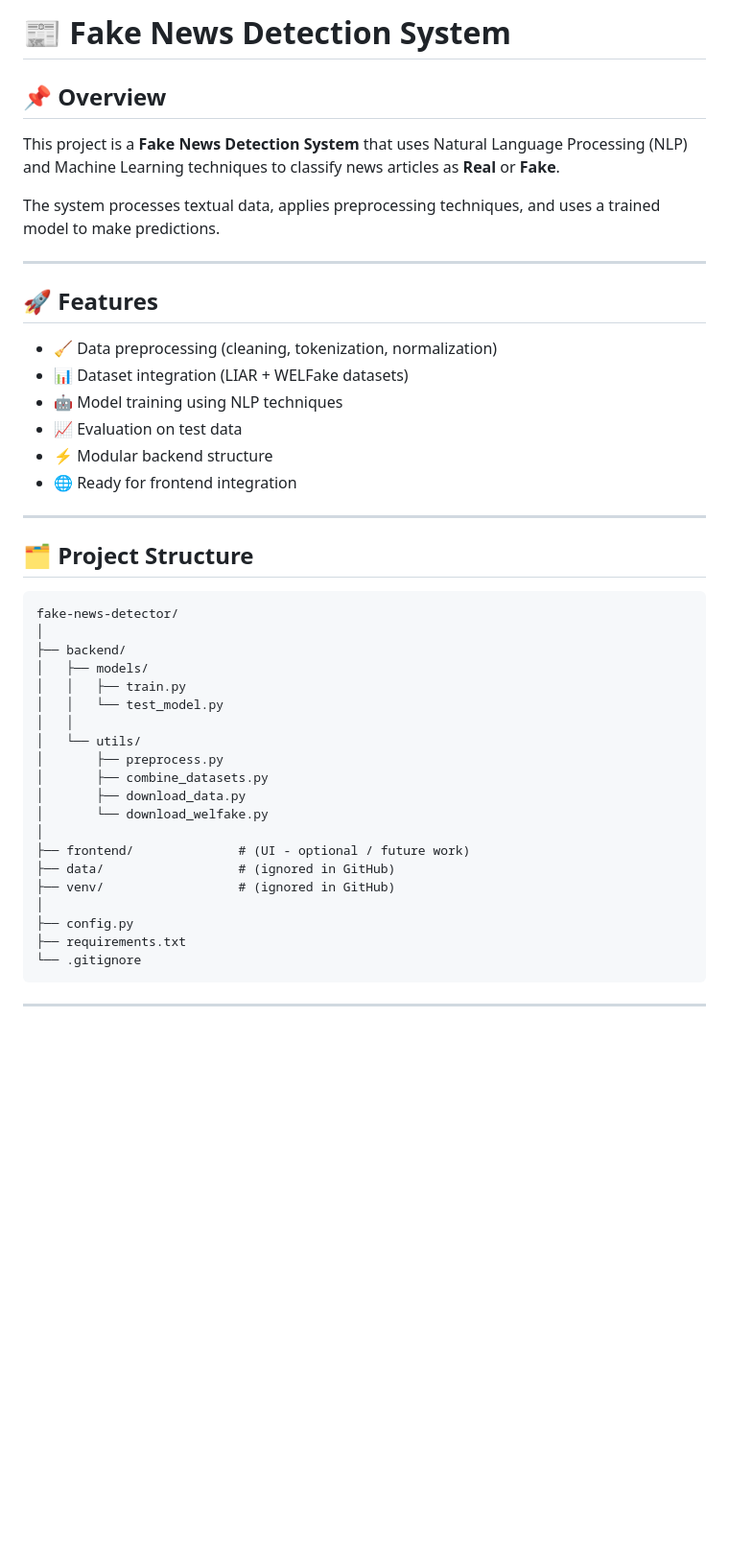
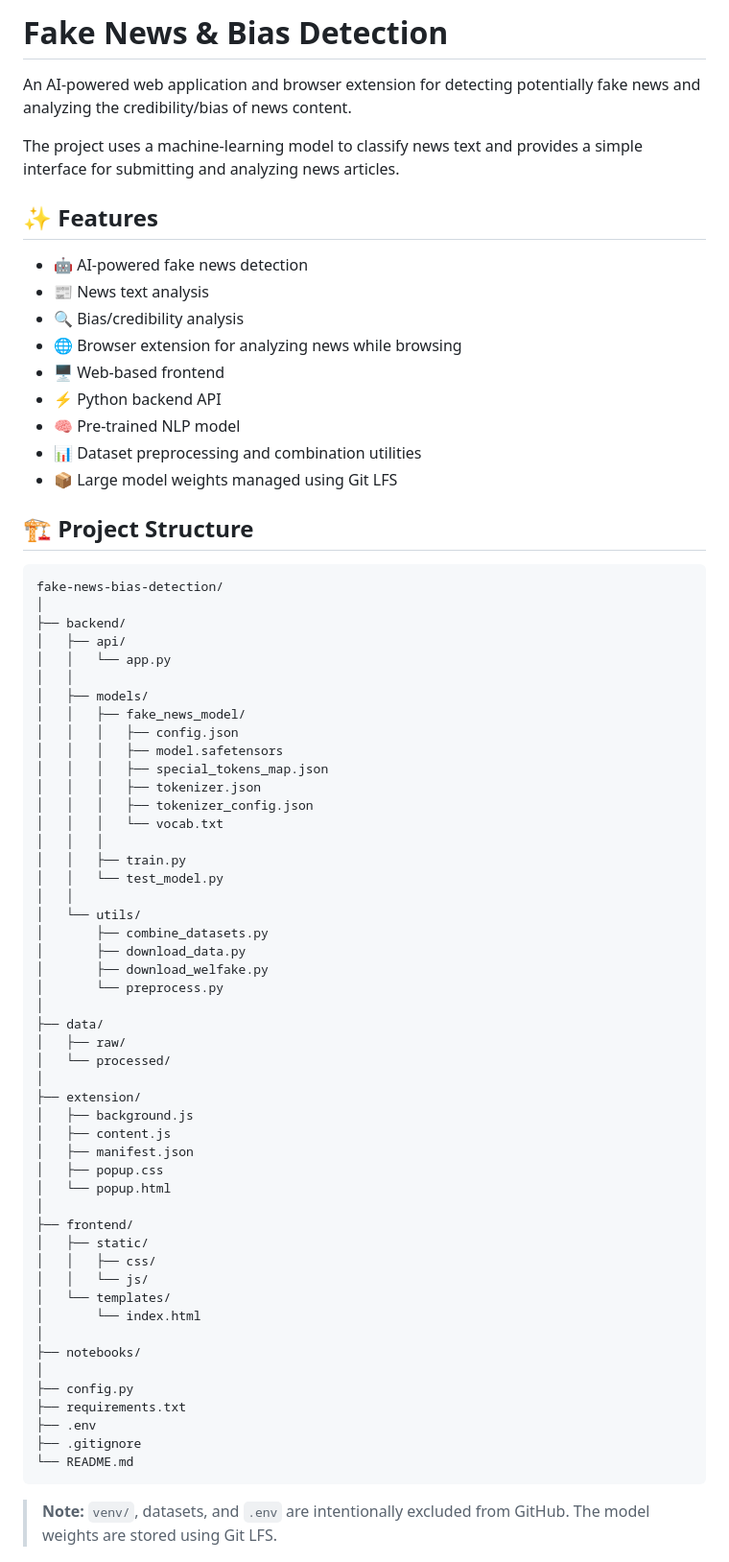
Before and after one commit to Rudraksha-30/fake-news-bias-detection, a Markdown page: README.md, the part around one of its changes. Shown at 96% size. Drawn GitHub-style; blank space fills up the shorter version.

````diff
--- a/README.md
+++ b/README.md
@@ -1,48 +1,74 @@
-# 📰 Fake News Detection System
+# Fake News & Bias Detection
 
-## 📌 Overview
+An AI-powered web application and browser extension for detecting potentially fake news and analyzing the credibility/bias of news content.
 
-This project is a **Fake News Detection System** that uses Natural Language Processing (NLP) and Machine Learning techniques to classify news articles as **Real** or **Fake**.
+The project uses a machine-learning model to classify news text and provides a simple interface for submitting and analyzing news articles.
 
-The system processes textual data, applies preprocessing techniques, and uses a trained model to make predictions.
+## ✨ Features
 
----
+* 🤖 AI-powered fake news detection
+* 📰 News text analysis
+* 🔍 Bias/credibility analysis
+* 🌐 Browser extension for analyzing news while browsing
+* 🖥️ Web-based frontend
+* ⚡ Python backend API
+* 🧠 Pre-trained NLP model
+* 📊 Dataset preprocessing and combination utilities
+* 📦 Large model weights managed using Git LFS
 
-## 🚀 Features
+## 🏗️ Project Structure
 
-* 🧹 Data preprocessing (cleaning, tokenization, normalization)
-* 📊 Dataset integration (LIAR + WELFake datasets)
-* 🤖 Model training using NLP techniques
-* 📈 Evaluation on test data
-* ⚡ Modular backend structure
-* 🌐 Ready for frontend integration
-
----
-
-## 🗂️ Project Structure
-
-```
-fake-news-detector/
+```text
+fake-news-bias-detection/
 │
 ├── backend/
+│   ├── api/
+│   │   └── app.py
+│   │
 │   ├── models/
+│   │   ├── fake_news_model/
+│   │   │   ├── config.json
+│   │   │   ├── model.safetensors
+│   │   │   ├── special_tokens_map.json
+│   │   │   ├── tokenizer.json
+│   │   │   ├── tokenizer_config.json
+│   │   │   └── vocab.txt
+│   │   │
 │   │   ├── train.py
 │   │   └── test_model.py
 │   │
 │   └── utils/
-│       ├── preprocess.py
 │       ├── combine_datasets.py
 │       ├── download_data.py
-│       └── download_welfake.py
+│       ├── download_welfake.py
+│       └── preprocess.py
 │
-├── frontend/              # (UI - optional / future work)
-├── data/                  # (ignored in GitHub)
-├── venv/                  # (ignored in GitHub)
+├── data/
+│   ├── raw/
+│   └── processed/
+│
+├── extension/
+│   ├── background.js
+│   ├── content.js
+│   ├── manifest.json
+│   ├── popup.css
+│   └── popup.html
+│
+├── frontend/
+│   ├── static/
+│   │   ├── css/
+│   │   └── js/
+│   └── templates/
+│       └── index.html
+│
+├── notebooks/
 │
 ├── config.py
 ├── requirements.txt
-└── .gitignore
+├── .env
+├── .gitignore
+└── README.md
 ```
 
----
+> **Note:** `venv/`, datasets, and `.env` are intentionally excluded from GitHub. The model weights are stored using Git LFS.
 
````
Also changed, not shown: other parts of README.md (+295 -62 lines).
